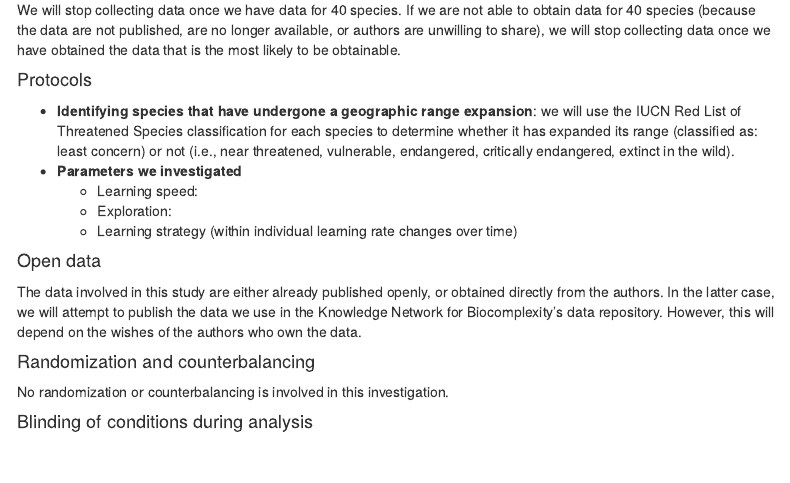
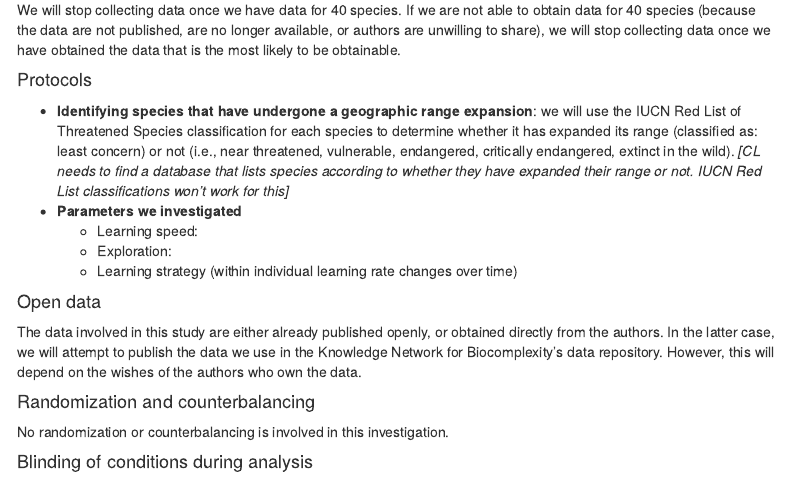
Before and after one commit to corinalogan/flexibility, an R Markdown document (Files/xsppflex.Rmd): the page in a window 1100 px wide, from 1710 px down. Rendered offline with R 4.5, knitr and Pandoc, with nearby package versions; a font, style sheet, LaTeX package, included part or bibliography that could not be used is replaced or left out; menus at the side of the page are left out.

Commit message:
added note

```diff
--- a/Files/xsppflex.Rmd
+++ b/Files/xsppflex.Rmd
@@ -98,7 +98,7 @@ We will stop collecting data once we have data for 40 species. If we are not abl
 
 #### Protocols
 
- - **Identifying species that have undergone a geographic range expansion**: we will use the IUCN Red List of Threatened Species classification for each species to determine whether it has expanded its range (classified as: least concern) or not (i.e., near threatened, vulnerable, endangered, critically endangered, extinct in the wild).
+ - **Identifying species that have undergone a geographic range expansion**: we will use the IUCN Red List of Threatened Species classification for each species to determine whether it has expanded its range (classified as: least concern) or not (i.e., near threatened, vulnerable, endangered, critically endangered, extinct in the wild). *[CL needs to find a database that lists species according to whether they have expanded their range or not. IUCN Red List classifications won't work for this]*
  - **Parameters we investigated**
     - Learning speed:
     - Exploration:
```
